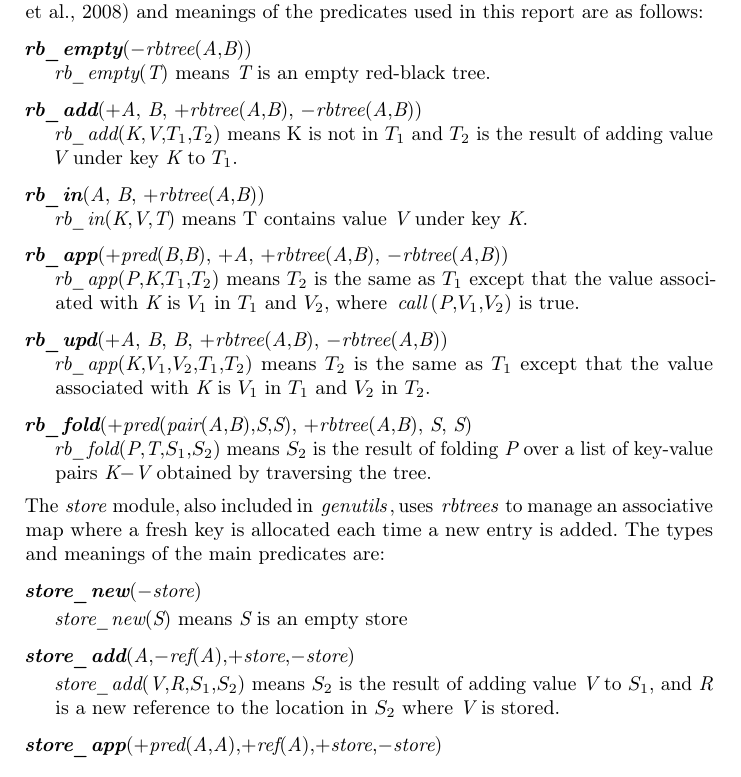
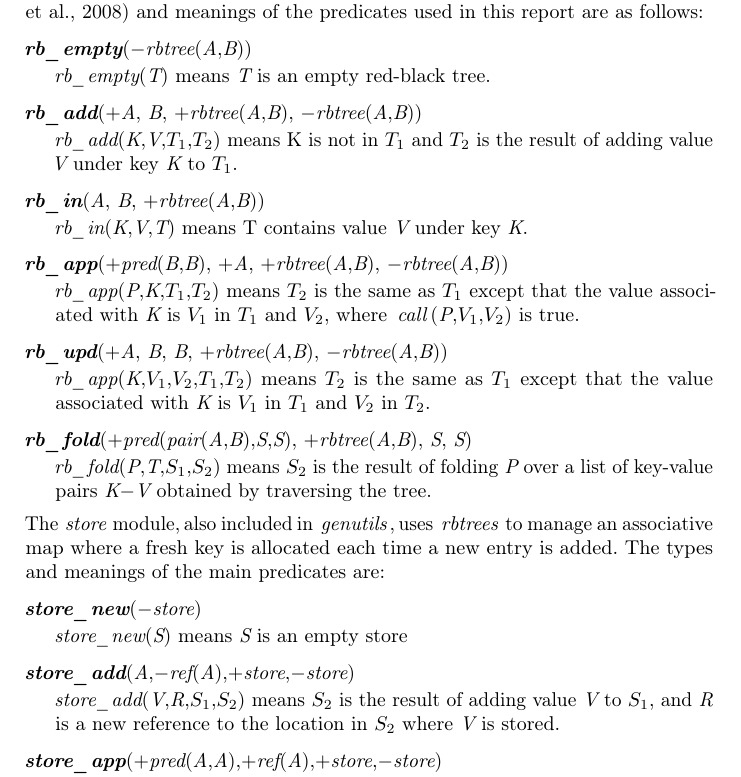
Before and after one commit to samer--/cctable, a LaTeX paper (paper/main.tex, which reads paper/body.tex): part of page 22 of 24, cut so that both start at the same text. Compiled offline with pdfLaTeX.

Commit message:
fix fake definition list spacing

```diff
--- a/paper/body.tex
+++ b/paper/body.tex
@@ -1033,7 +1033,7 @@ and meanings of the predicates used in this report are as follows:
 
 {\parindent 0pt
 \def\dt{\parskip 0.65em\leftskip 0em}
-\def\dd{\parskip 0em \par\leftskip 1.5em}
+\def\dd{\parskip 0.15em \par\leftskip 1.5em}
 
   \dt "~rb_empty~(-rbtree(A,B))"
   \dd "rb_empty(T)" means "T" is an empty red-black tree.
@@ -1065,7 +1065,7 @@ a fresh key is allocated each time a new entry is added. The types and meanings
 are:
 {\parindent 0pt
 \def\dt{\parskip 0.65em\leftskip 0em}
-\def\dd{\parskip 0.2em \par\leftskip 1.5em}
+\def\dd{\parskip 0.15em \par\leftskip 1.5em}
 
   \dt "~store_new~(-store)"
   \dd {"store_new(S)"} means {"S"} is an empty store
```
